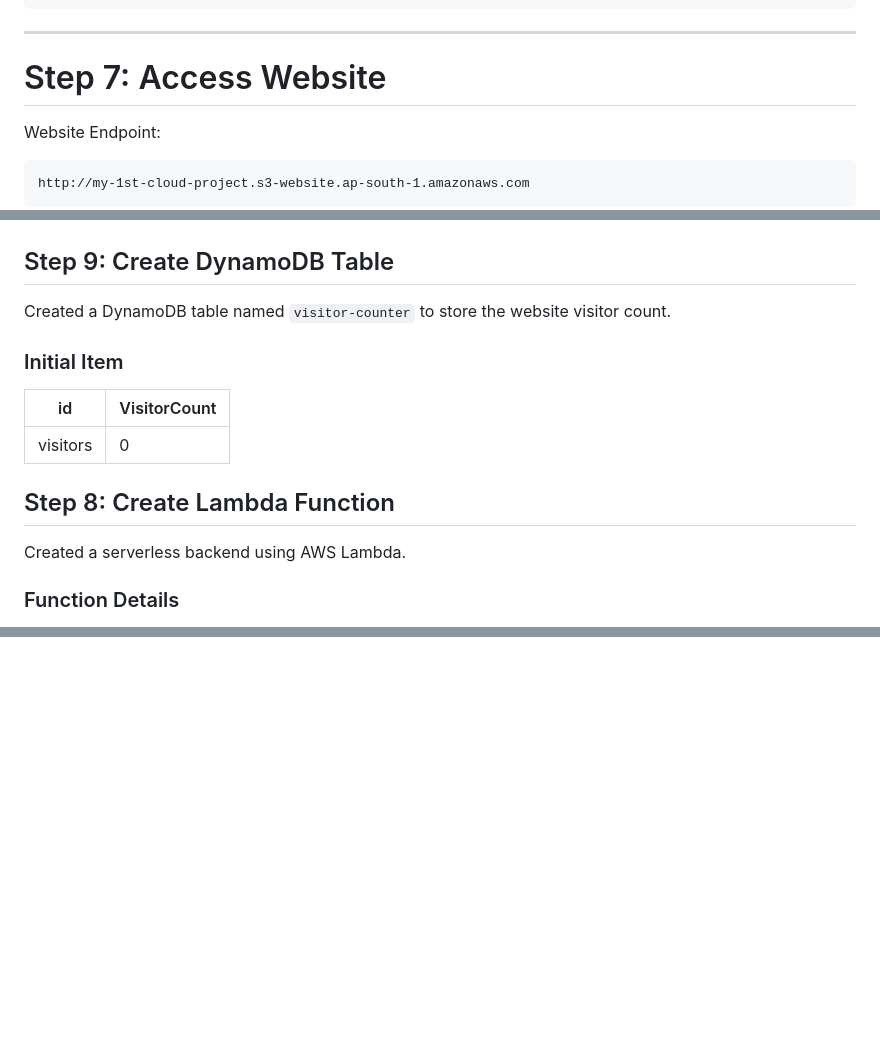
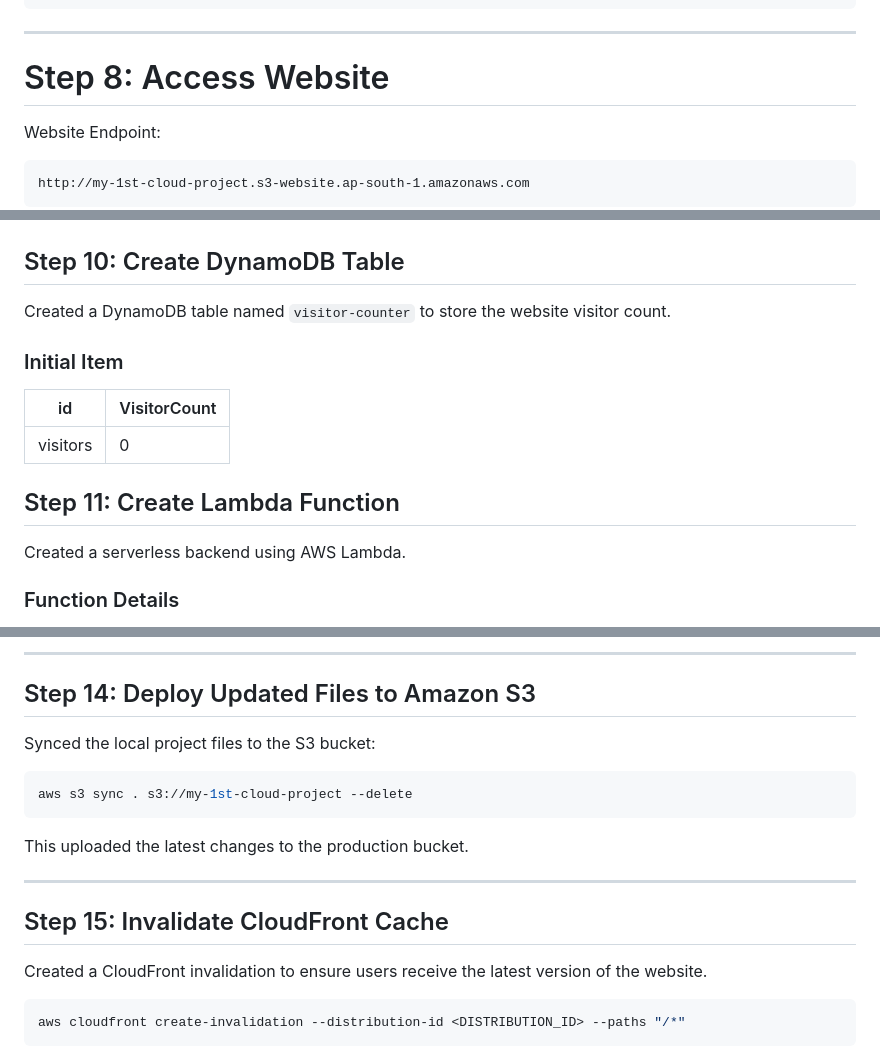
Before and after one commit to BharathKumarKatikuri/cloud-resume-challenge, a Markdown page: README.md, 3 parts joined by grey strips. Drawn GitHub-style; blank space fills up the shorter version.

````diff
--- a/README.md
+++ b/README.md
@@ -135,7 +135,7 @@ Disabled Block Public Access and attached a bucket policy to allow public read a
 
 ---
 
-# Step 7: Access Website
+# Step 8: Access Website
 
 Website Endpoint:
 
@@ -187,7 +187,7 @@ The website is now served securely over HTTPS through Amazon CloudFront.
 
 ![CloudFront Website](screenshots/cloudfront-homepage.png)
 
-## Step 9: Create DynamoDB Table
+## Step 10: Create DynamoDB Table
 
 Created a DynamoDB table named `visitor-counter` to store the website visitor count.
 
@@ -197,7 +197,7 @@ Created a DynamoDB table named `visitor-counter` to store the website visitor co
 |----|----|
 | visitors | 0 |
 
-## Step 8: Create Lambda Function
+## Step 11: Create Lambda Function
 
 Created a serverless backend using AWS Lambda.
 
@@ -240,0 +313,21 @@ It shows successfully invoked the function using a test event and verified that
+---
+
+## Step 14: Deploy Updated Files to Amazon S3
+
+Synced the local project files to the S3 bucket:
+
+```bash
+aws s3 sync . s3://my-1st-cloud-project --delete
+```
+
+This uploaded the latest changes to the production bucket.
+
+---
+
+## Step 15: Invalidate CloudFront Cache
+
+Created a CloudFront invalidation to ensure users receive the latest version of the website.
+
+```bash
+aws cloudfront create-invalidation --distribution-id <DISTRIBUTION_ID> --paths "/*"
+```
````
Also changed, not shown: other parts of README.md (+73 -1 lines).
